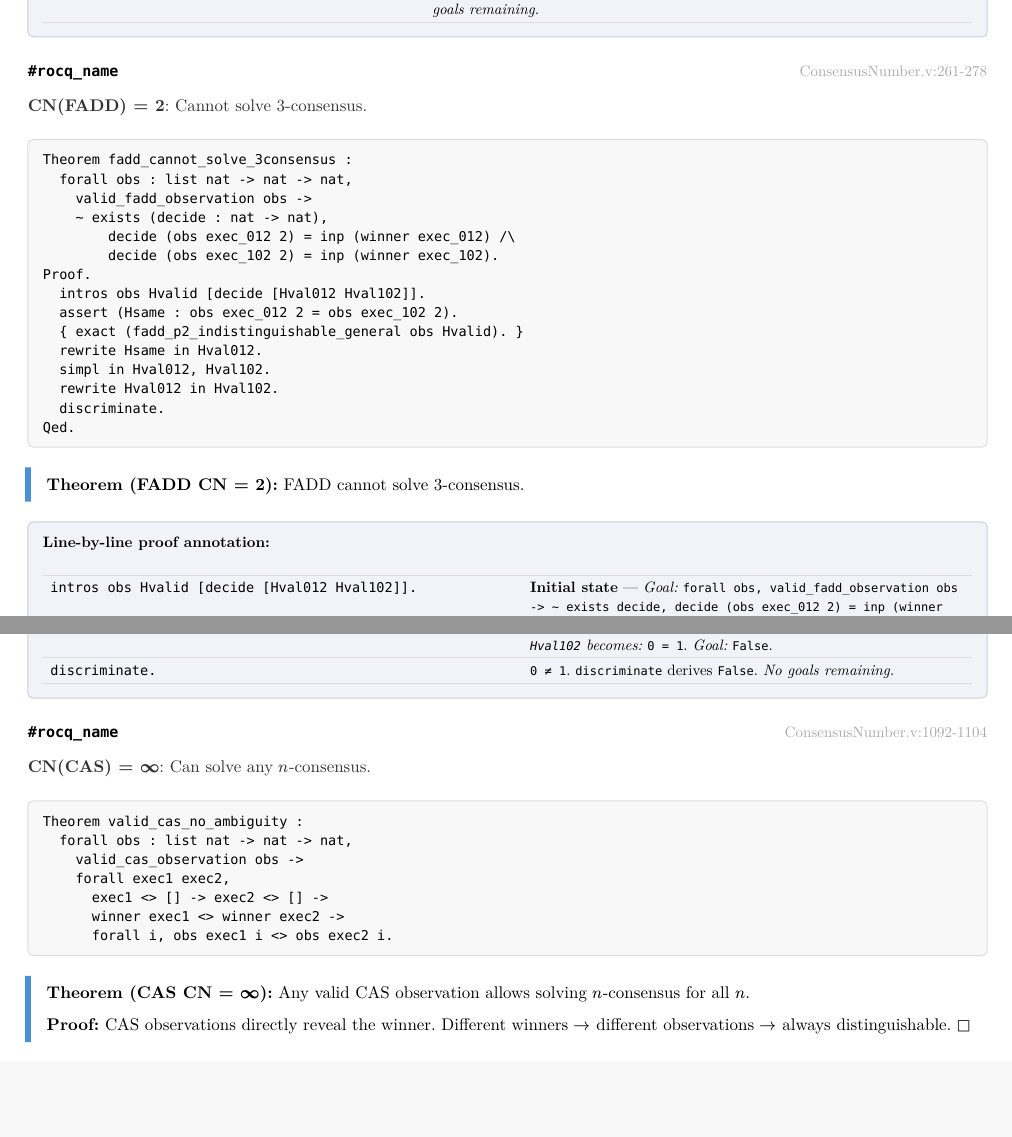
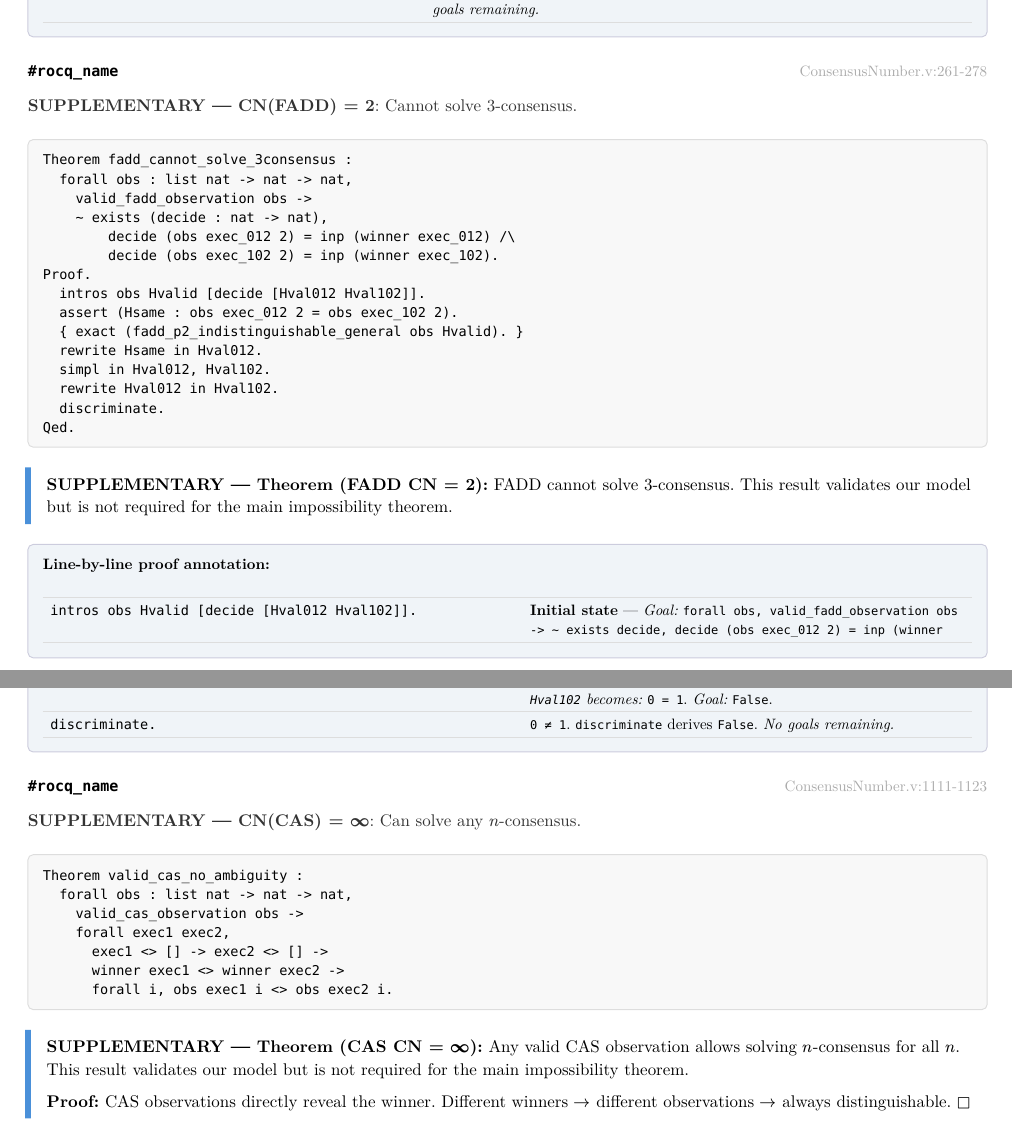
Before and after one commit to taooceros/shift-verification, a Typst document (rocq_to_text_mapping.typ): two parts of pages 17 and 18 of 26, joined at a grey line, cut so that both start at the same text, the shorter picture padded with empty space. The pictures show the PDF file rocq_to_text_mapping.pdf that the author committed with the source.

Commit message:
Update rocq_to_text_mapping to mark supplementary results
Mark fadd_cannot_solve_3consensus and valid_cas_no_ambiguity as
SUPPLEMENTARY in the documentation, matching the Rocq source.

These results validate our model but are not required for the main
impossibility theorems.

Co-Authored-By: Claude Opus 4.5 <noreply@anthropic.com>

```diff
--- a/rocq_to_text_mapping.typ
+++ b/rocq_to_text_mapping.typ
@@ -675,7 +675,7 @@ Qed.")
   ("discriminate.", [`0` and `1` are distinct constructors (`O` vs `S O`). `discriminate` derives `False`. _No goals remaining._]),
 )
 
-#mapping("fadd_cannot_solve_3consensus", "ConsensusNumber.v", "261-278", [*CN(FADD) = 2*: Cannot solve 3-consensus.])
+#mapping("fadd_cannot_solve_3consensus", "ConsensusNumber.v", "261-278", [*SUPPLEMENTARY — CN(FADD) = 2*: Cannot solve 3-consensus.])
 #rocq("Theorem fadd_cannot_solve_3consensus :
   forall obs : list nat -> nat -> nat,
     valid_fadd_observation obs ->
@@ -691,7 +691,7 @@ Proof.
   rewrite Hval012 in Hval102.
   discriminate.
 Qed.")
-#prose[*Theorem (FADD CN = 2):* FADD cannot solve 3-consensus.]
+#prose[*SUPPLEMENTARY — Theorem (FADD CN = 2):* FADD cannot solve 3-consensus. This result validates our model but is not required for the main impossibility theorem.]
 #annotated-proof(
   ("intros obs Hvalid [decide [Hval012 Hval102]].", [*Initial state* — _Goal:_ `forall obs, valid_fadd_observation obs -> ~ exists decide, decide (obs exec_012 2) = inp (winner exec_012) /\\ decide (obs exec_102 2) = inp (winner exec_102)`. \
   Introduce and destruct. _Context:_ `obs : list nat -> nat -> nat`, `Hvalid : valid_fadd_observation obs`, `decide : nat -> nat`, `Hval012 : decide (obs exec_012 2) = inp (winner exec_012)`, `Hval102 : decide (obs exec_102 2) = inp (winner exec_102)`. _Goal:_ `False`.]),
@@ -704,7 +704,7 @@ Qed.")
   ("discriminate.", [`0 ≠ 1`. `discriminate` derives `False`. _No goals remaining._]),
 )
 
-#mapping("valid_cas_no_ambiguity", "ConsensusNumber.v", "1092-1104", [*CN(CAS) = $infinity$*: Can solve any $n$-consensus.])
+#mapping("valid_cas_no_ambiguity", "ConsensusNumber.v", "1111-1123", [*SUPPLEMENTARY — CN(CAS) = $infinity$*: Can solve any $n$-consensus.])
 #rocq("Theorem valid_cas_no_ambiguity :
   forall obs : list nat -> nat -> nat,
     valid_cas_observation obs ->
@@ -712,7 +712,7 @@ Qed.")
       exec1 <> [] -> exec2 <> [] ->
       winner exec1 <> winner exec2 ->
       forall i, obs exec1 i <> obs exec2 i.")
-#prose[*Theorem (CAS CN = $infinity$):* Any valid CAS observation allows solving $n$-consensus for all $n$.
+#prose[*SUPPLEMENTARY — Theorem (CAS CN = $infinity$):* Any valid CAS observation allows solving $n$-consensus for all $n$. This result validates our model but is not required for the main impossibility theorem.
 
 *Proof:* CAS observations directly reveal the winner. Different winners $->$ different observations $->$ always distinguishable. $square$]
 
```
Also changed, not shown: rocq_to_text_mapping.pdf.
